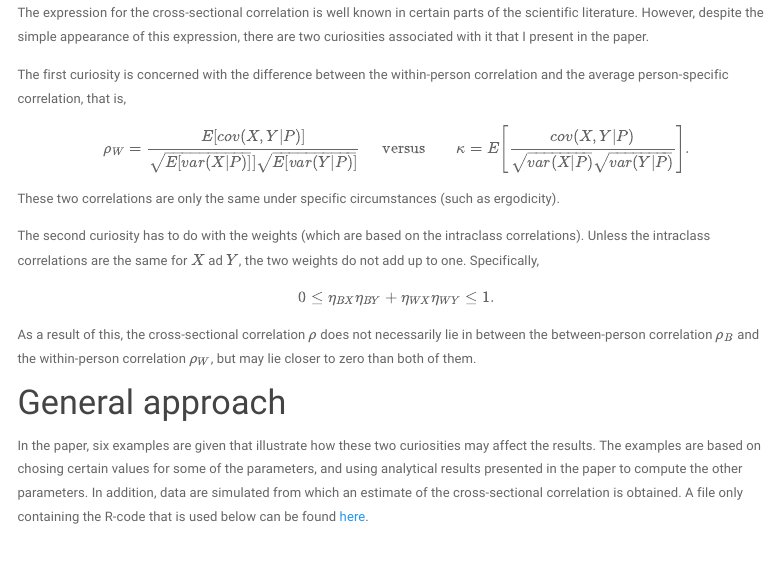
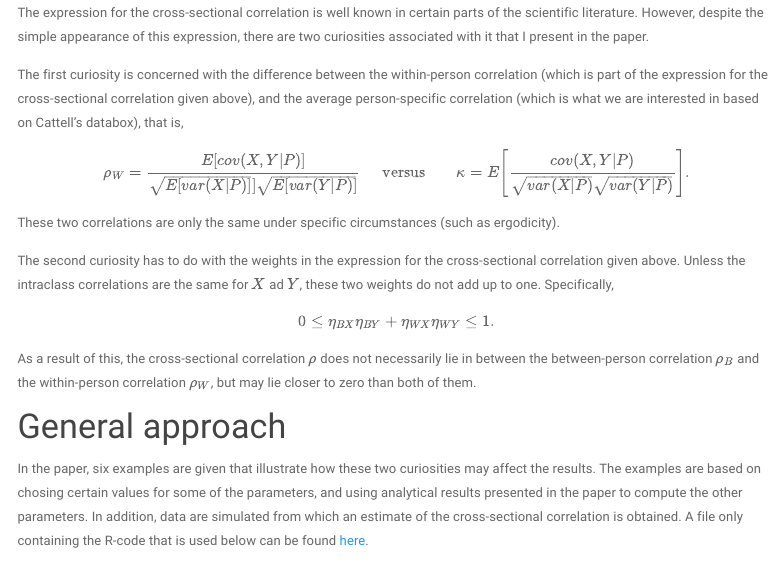
Before and after one commit to ellenhamaker/cross-sectional-correlation, an R Markdown document (index.Rmd): the page in a window 1100 px wide, from 2760 px down. Rendered offline with R 4.5, knitr and Pandoc, with nearby package versions; menus at the side of the page are left out.

Commit message:
adaption curiosities

```diff
--- a/index.Rmd
+++ b/index.Rmd
@@ -77,13 +77,13 @@ where
 
 The expression for the cross-sectional correlation is well known in certain parts of the scientific literature. However, despite the simple appearance of this expression, there are two curiosities associated with it that I present in the paper.
 
-The first curiosity is concerned with the difference between the within-person correlation and the average person-specific correlation, that is,
+The first curiosity is concerned with the difference between the within-person correlation (which is part of the expression for the cross-sectional correlation given above), and the average person-specific correlation (which is what we are interested in based on Cattell's databox), that is,
 
 $$\rho_W = \frac{E[cov(X,Y|P)]}{\sqrt{E[var(X|P)]}]\sqrt{E[var(Y|P)]}} \;\;\;\;\; \mathrm{versus} \;\;\;\;\;\;\;\kappa = E\Biggl[ \frac{cov(X,Y|P)}{\sqrt{var(X|P)}\sqrt{var(Y|P)}}\Biggr].$$
 
 These two correlations are only the same under specific circumstances (such as ergodicity).
 
-The second curiosity has to do with the weights (which are based on the intraclass correlations). Unless the intraclass correlations are the same for $X$ ad $Y$, the two weights do not add up to one. Specifically,
+The second curiosity has to do with the weights in the expression for the cross-sectional correlation given above. Unless the intraclass correlations are the same for $X$ ad $Y$, these two weights do not add up to one. Specifically,
 $$0 \leq \eta_{BX}\eta_{BY} + \eta_{WX}\eta_{WY} \leq 1.$$
 As a result of this, the cross-sectional correlation $\rho$ does not necessarily lie in between the between-person correlation $\rho_B$ and the within-person correlation $\rho_W$, but may lie closer to zero than both of them.
 
```
Also changed, not shown: 1 other file.
